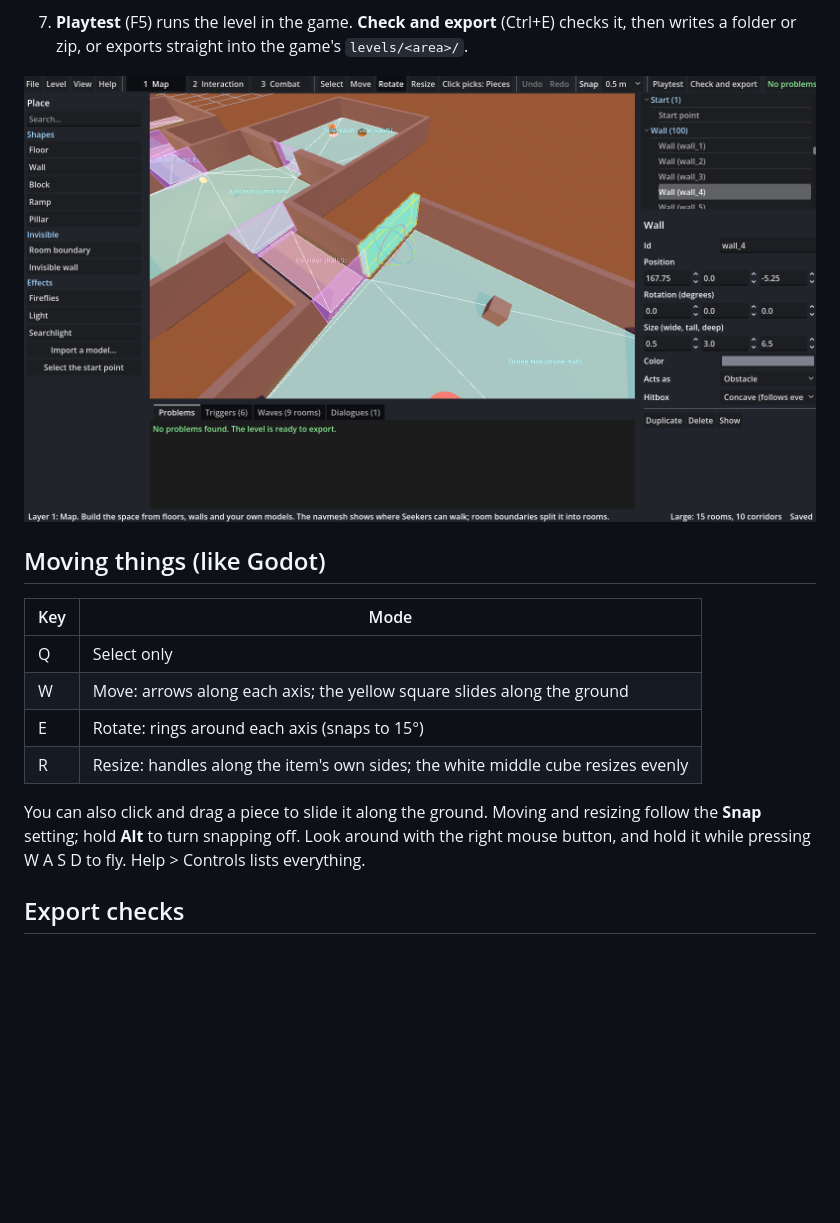
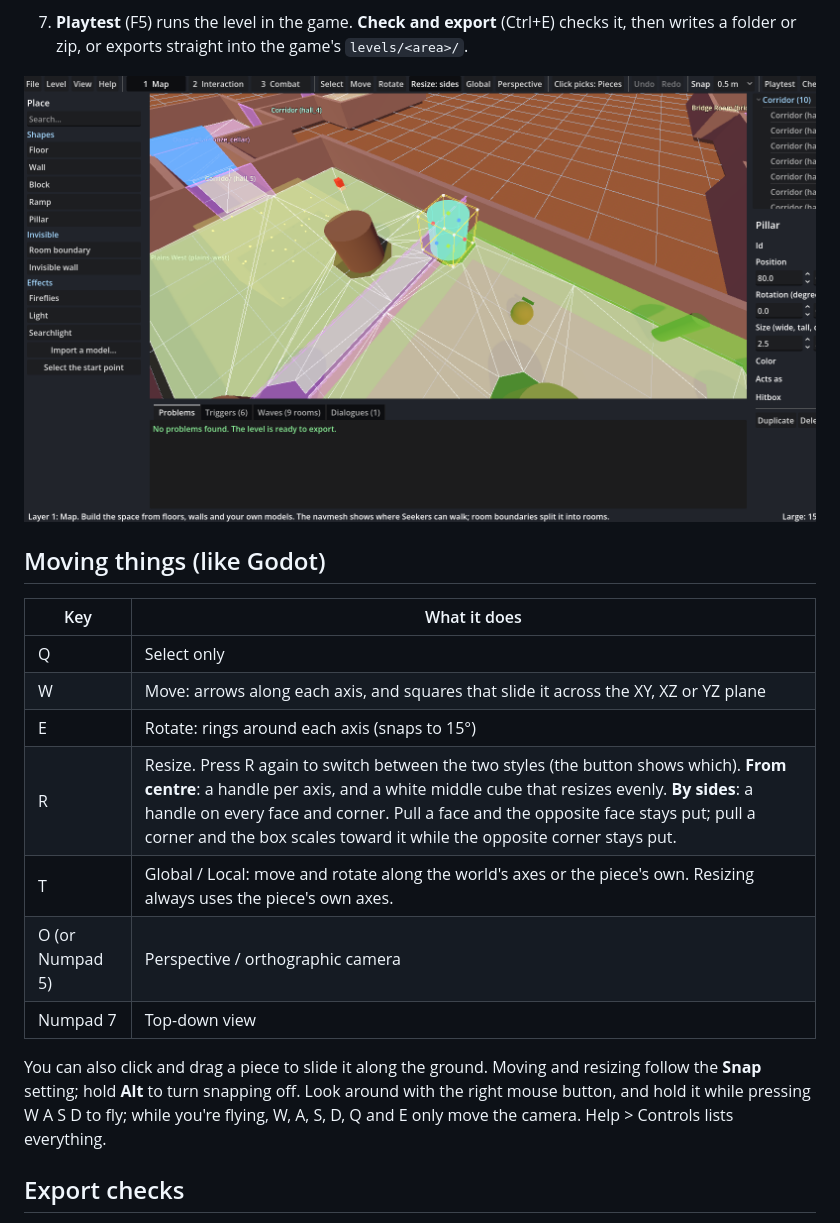
Before and after one commit to GLorenz90/Nomad-Seekers-Level-Editor, a Markdown page: README.md, the part around the change. Rendered like a GitHub page; pictures changed too: docs/screenshots/handles.png; blank space fills up the shorter version.

Commit message:
Handles: global/local, arrows and plane squares, resize by sides; ortho camera
- T switches move and rotate handles between world and local axes
  (Godot's key); top-down view moves to Numpad 7 and the View menu
- Move handles have cone arrows and XY / XZ / YZ squares to slide across a plane
- Resize has two styles (press R again): from the centre, or by sides, with a
  handle on each face (the opposite face stays put) and each corner (scales
  toward it; the opposite corner stays put)
- O / Numpad 5 toggles perspective and orthographic from any angle
- Fixes: handle maths when looking straight down an axis, sizes capped at 1 km,
  only the resized item is rebuilt while dragging, the gizmo no longer runs
  before a level is open, W/A/S/D/Q/E don't change modes while flying
- ui_test covers local moves, plane squares, orthographic, faces and corners

Co-Authored-By: Claude Opus 5.5 <noreply@anthropic.com>
Claude-Session: https://claude.ai/code/session_0158GMUX8qMynptfN9LjCdMW

```diff
--- a/README.md
+++ b/README.md
@@ -66,16 +66,20 @@ it makes the level compliant. Its `BUILD_LOG.md` lists each step.
 
 ## Moving things (like Godot)
 
-| Key | Mode |
+| Key | What it does |
 |---|---|
 | Q | Select only |
-| W | Move: arrows along each axis; the yellow square slides along the ground |
+| W | Move: arrows along each axis, and squares that slide it across the XY, XZ or YZ plane |
 | E | Rotate: rings around each axis (snaps to 15°) |
-| R | Resize: handles along the item's own sides; the white middle cube resizes evenly |
+| R | Resize. Press R again to switch between the two styles (the button shows which). **From centre**: a handle per axis, and a white middle cube that resizes evenly. **By sides**: a handle on every face and corner. Pull a face and the opposite face stays put; pull a corner and the box scales toward it while the opposite corner stays put. |
+| T | Global / Local: move and rotate along the world's axes or the piece's own. Resizing always uses the piece's own axes. |
+| O (or Numpad 5) | Perspective / orthographic camera |
+| Numpad 7 | Top-down view |
 
 You can also click and drag a piece to slide it along the ground. Moving and resizing follow the
 **Snap** setting; hold **Alt** to turn snapping off. Look around with the right mouse button, and
-hold it while pressing W A S D to fly. Help > Controls lists everything.
+hold it while pressing W A S D to fly; while you're flying, W, A, S, D, Q and E only move the camera.
+Help > Controls lists everything.
 
 ## Export checks
 
```
Also changed, not shown: 9 other files.
